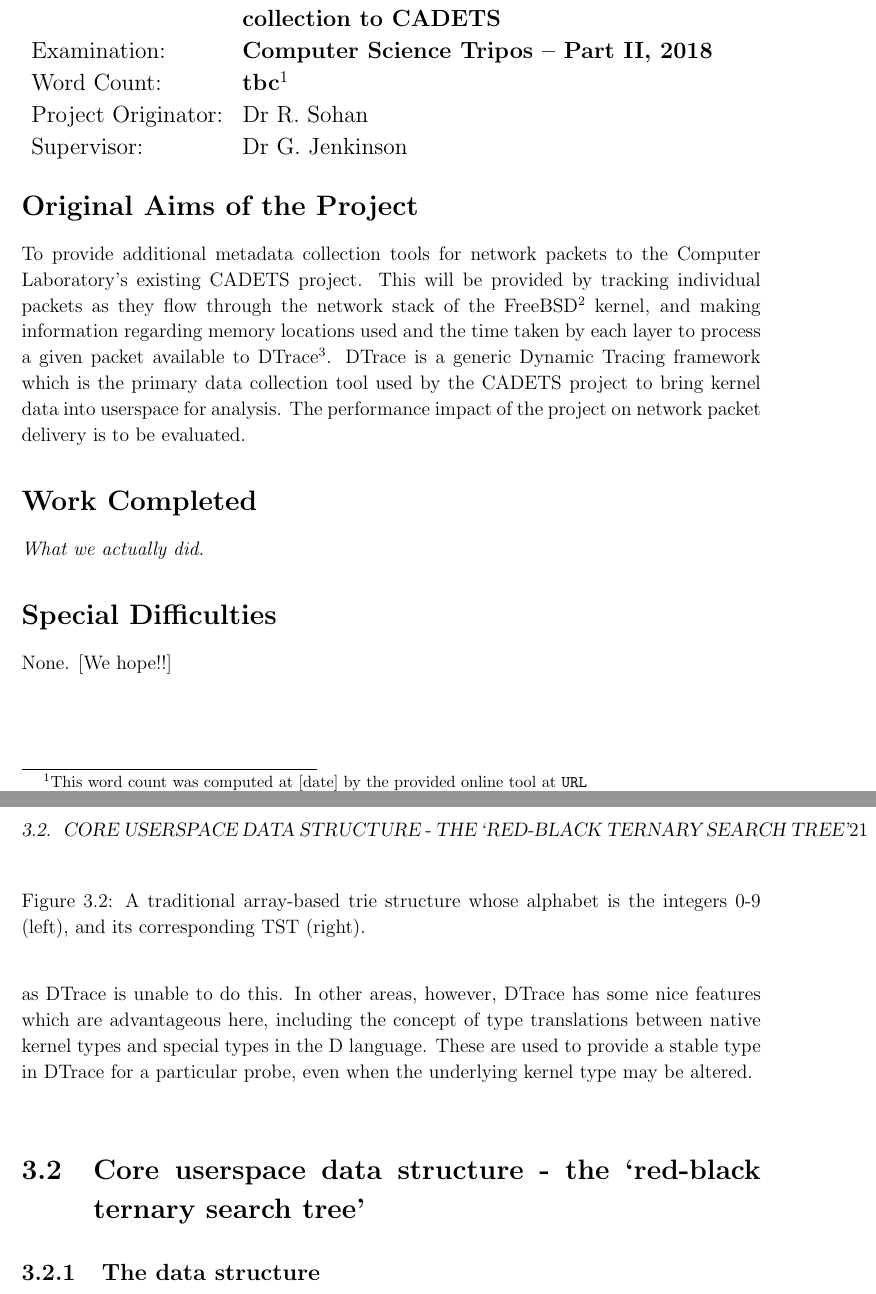
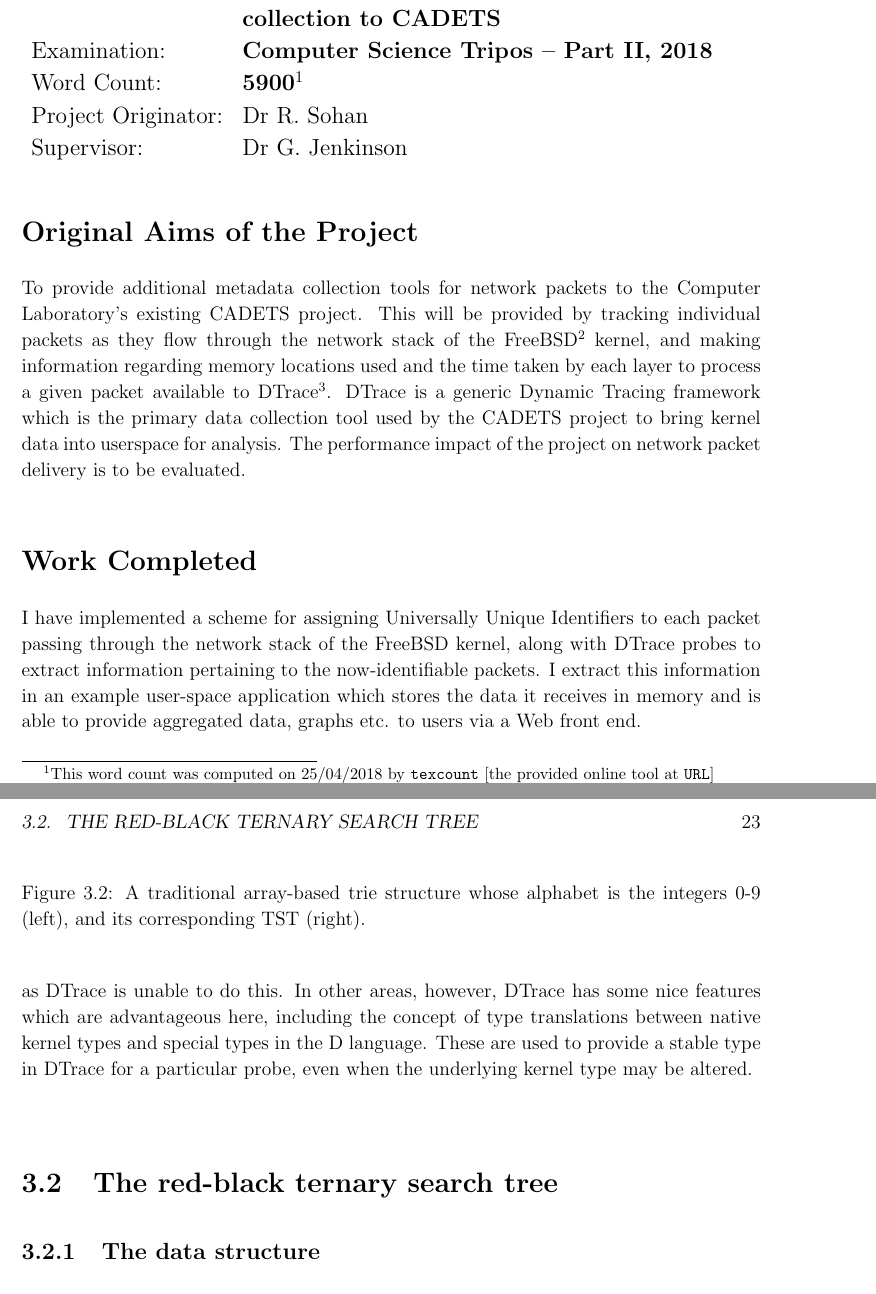
Before and after one commit to PML369/partii-proj-notes, a LaTeX thesis (dissertation/dissertation.tex): two parts of pages 3 and 21 of 38 before the commit and two parts of pages 3 and 23 of 40 after it, joined at a grey line, cut so that both start at the same text. Compiled offline with pdfLaTeX.

Commit message:
Some tidying up from yesterday's writing

```diff
--- a/dissertation/dissertation.tex
+++ b/dissertation/dissertation.tex
@@ -44,12 +44,12 @@
 			Project Title:      & \bf Adding network subsystem provenance \\
 								& \bf collection to CADETS \\
 			Examination:        & \bf Computer Science Tripos -- Part II, 2018  \\
-			Word Count:         & \bf tbc\footnotemark[1]  \\
+			Word Count:         & \bf 5900\footnotemark[1]  \\
 			Project Originator: & Dr R.~Sohan                    \\
 			Supervisor:         & Dr G.~Jenkinson                    \\
 		\end{tabular}
 	}
-	\footnotetext[1]{This word count was computed at [date]	by the provided online tool at \texttt{URL}
+	\footnotetext[1]{This word count was computed on 25/04/2018	by \texttt{texcount} [the provided online tool at \texttt{URL}]
 	}
 	\stepcounter{footnote}
 
@@ -61,11 +61,11 @@
 
 	\section*{Work Completed}
 
-	\textit{What we actually did.}
+	I have implemented a scheme for assigning Universally Unique Identifiers to each packet passing through the network stack of the FreeBSD kernel, along with DTrace probes to extract information pertaining to the now-identifiable packets. I extract this information in an example user-space application which stores the data it receives in memory and is able to provide aggregated data, graphs etc. to users via a Web front end.
 
 	\section*{Special Difficulties}
 
-	None. [We hope!!]
+	None.
 
 	\newpage
 	\section*{Declaration Of Originality}
@@ -262,7 +262,7 @@
 
 	Due to limitations within DTrace's D language, the probes currently involve more work in the kernel than would be ideal. The process of locating the required tag on an mbuf and extracting the UUID from this must be performed before the probe is fired, as DTrace is unable to do this. In other areas, however, DTrace has some nice features which are advantageous here, including the concept of type translations between native kernel types and special types in the D language. These are used to provide a stable type in DTrace for a particular probe, even when the underlying kernel type may be altered.
 
-	\section{Core userspace data structure - the `red-black ternary search tree'}
+	\section{The red-black ternary search tree}
 	\label{sec:TST-impl}
 
 	\subsection{The data structure}
```
Also changed, not shown: dissertation/dissertation.pdf, dissertation/dissertation.tex (8 more changed lines).
